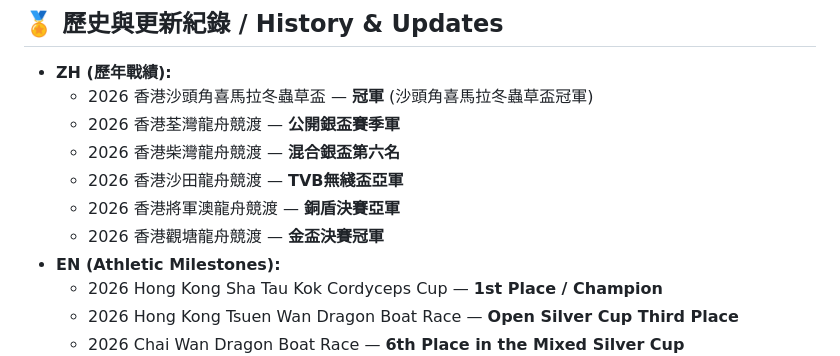
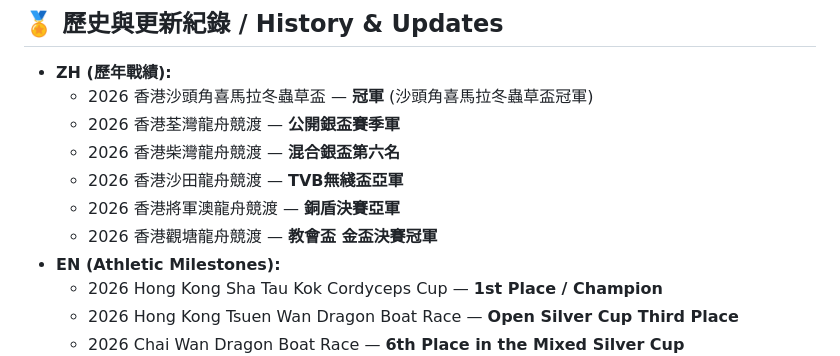
Before and after one commit to yipalan/yipalan.github.io, a Markdown page: amazing/README.md, the part around the change. Rendered like a GitHub page.

Commit message:
Update competition title for Hong Kong觀塘龍舟競渡

```diff
--- a/amazing/README.md
+++ b/amazing/README.md
@@ -82,7 +82,7 @@ Welcome to the official repository for **Team Amazing (阿美勝龍舟隊)**, a
   - 2026 香港柴灣龍舟競渡 — **混合銀盃第六名**
   - 2026 香港沙田龍舟競渡 — **TVB無綫盃亞軍**
   - 2026 香港將軍澳龍舟競渡 — **銅盾決賽亞軍**
-  - 2026 香港觀塘龍舟競渡 — **金盃決賽冠軍**
+  - 2026 香港觀塘龍舟競渡 — **教會盃 金盃決賽冠軍**
 * **EN (Athletic Milestones):**
   - 2026 Hong Kong Sha Tau Kok Cordyceps Cup — **1st Place / Champion**
   - 2026 Hong Kong Tsuen Wan Dragon Boat Race — **Open Silver Cup Third Place**
```
